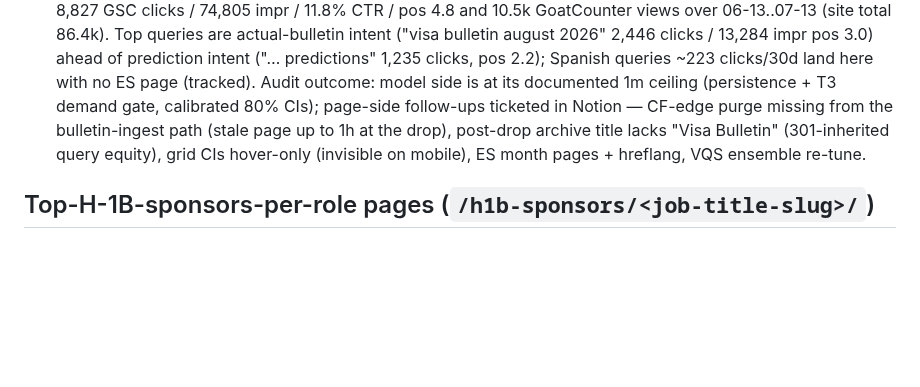
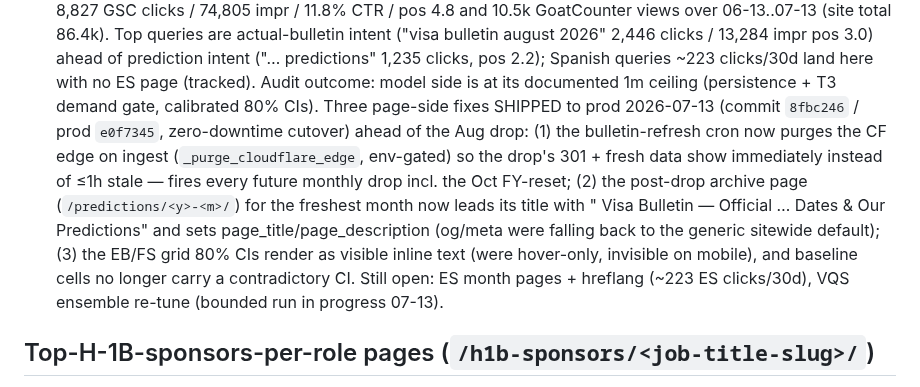
Before and after one commit to vyakunin/visa_bulletin, a Markdown page: docs/seo/SEO_OPTIMIZATION.md, the part around the change. Drawn GitHub-style; blank space fills up the shorter version.

Commit message:
docs(seo): predictions-page fixes 1-3 shipped to prod (CF purge, post-drop title, visible CIs)

```diff
--- a/docs/seo/SEO_OPTIMIZATION.md
+++ b/docs/seo/SEO_OPTIMIZATION.md
@@ -307,11 +307,19 @@ exactly that gap (the not-yet-published month).
   13,284 impr pos 3.0) ahead of prediction intent ("… predictions" 1,235 clicks,
   pos 2.2); Spanish queries ~223 clicks/30d land here with no ES page (tracked).
   Audit outcome: model side is at its documented 1m ceiling (persistence + T3
-  demand gate, calibrated 80% CIs); page-side follow-ups ticketed in Notion —
-  CF-edge purge missing from the bulletin-ingest path (stale page up to 1h at the
-  drop), post-drop archive title lacks "Visa Bulletin" (301-inherited query
-  equity), grid CIs hover-only (invisible on mobile), ES month pages + hreflang,
-  VQS ensemble re-tune.
+  demand gate, calibrated 80% CIs). Three page-side fixes SHIPPED to prod
+  2026-07-13 (commit `8fbc246` / prod `e0f7345`, zero-downtime cutover) ahead of
+  the Aug drop: (1) the bulletin-refresh cron now purges the CF edge on ingest
+  (`_purge_cloudflare_edge`, env-gated) so the drop's 301 + fresh data show
+  immediately instead of ≤1h stale — fires every future monthly drop incl. the
+  Oct FY-reset; (2) the post-drop archive page (`/predictions/<y>-<m>/`) for the
+  freshest month now leads its title with "<Month> <Year> Visa Bulletin —
+  Official … Dates & Our Predictions" and sets page_title/page_description
+  (og/meta were falling back to the generic sitewide default); (3) the EB/FS grid
+  80% CIs render as visible inline text (were hover-only, invisible on mobile),
+  and baseline cells no longer carry a contradictory CI. Still open: ES month
+  pages + hreflang (~223 ES clicks/30d), VQS ensemble re-tune (bounded run
+  in progress 07-13).
 
 ## Top-H-1B-sponsors-per-role pages (`/h1b-sponsors/<job-title-slug>/`)
 
```
